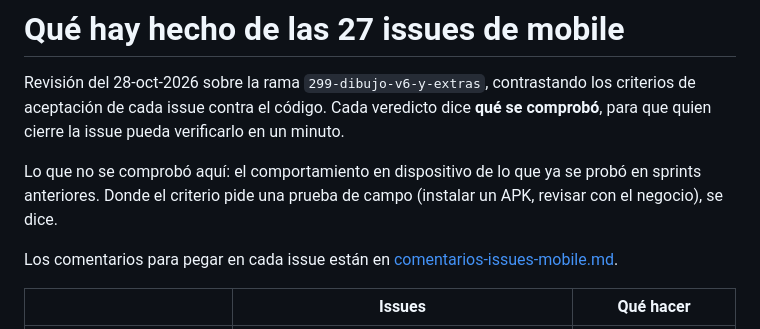
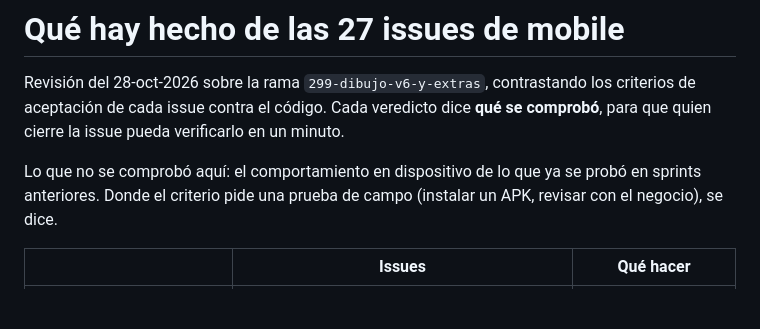
Before and after one commit to InnovacionIA-proyectos/IA-AUTOS, a Markdown page: docs/qa/auditoria-issues-mobile.md, the part around the change. GitHub-like rendering; blank space fills up the shorter version.

Commit message:
Quitar el enlace al archivo de comentarios, que no va en el repo

```diff
--- a/docs/qa/auditoria-issues-mobile.md
+++ b/docs/qa/auditoria-issues-mobile.md
@@ -7,9 +7,6 @@ cierre la issue pueda verificarlo en un minuto.
 Lo que no se comprobó aquí: el comportamiento en dispositivo de lo que ya se probó en sprints
 anteriores. Donde el criterio pide una prueba de campo (instalar un APK, revisar con el negocio),
 se dice.
-
-Los comentarios para pegar en cada issue están en
-[comentarios-issues-mobile.md](comentarios-issues-mobile.md).
 
 | | Issues | Qué hacer |
 |---|---|---|
```
